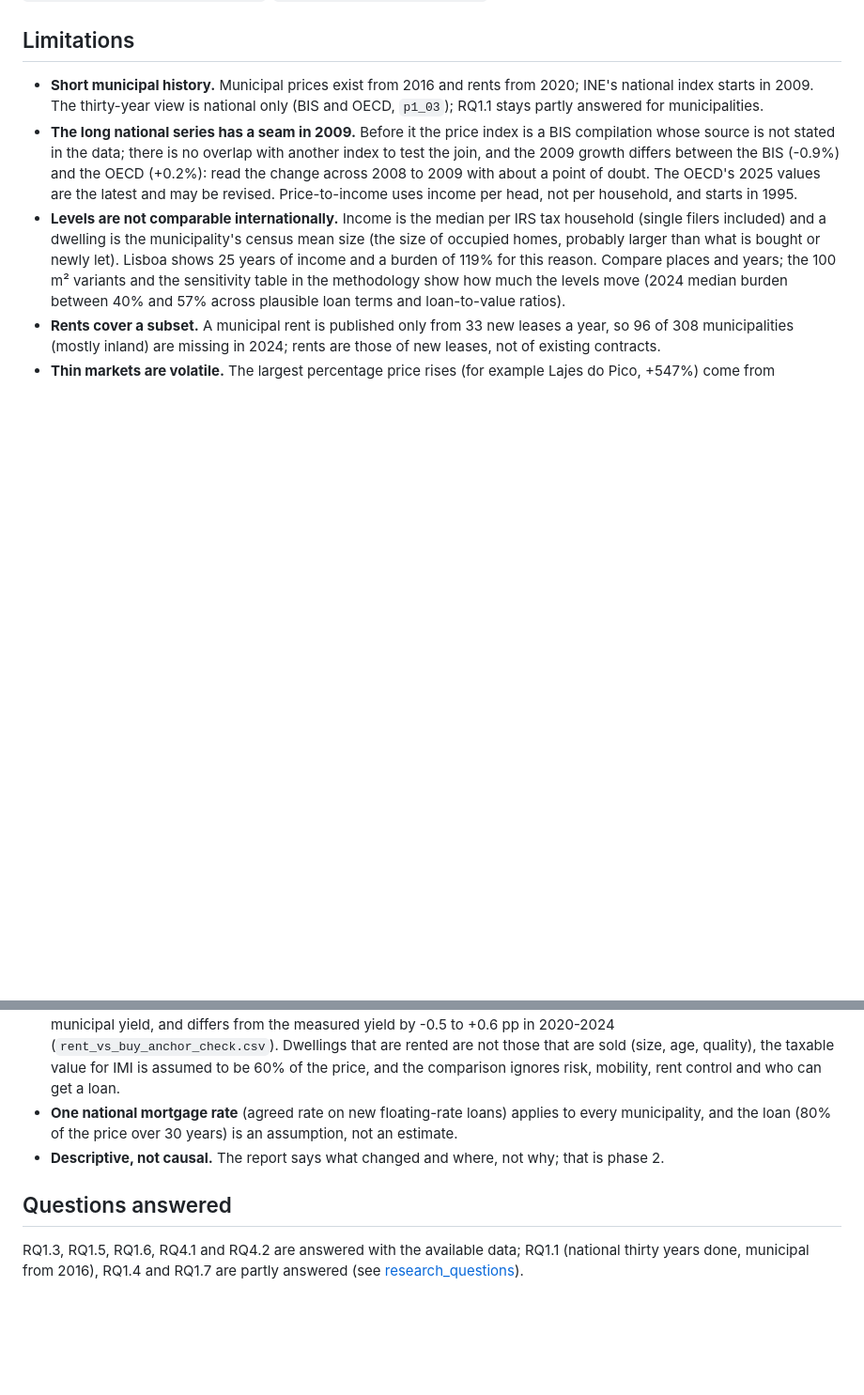
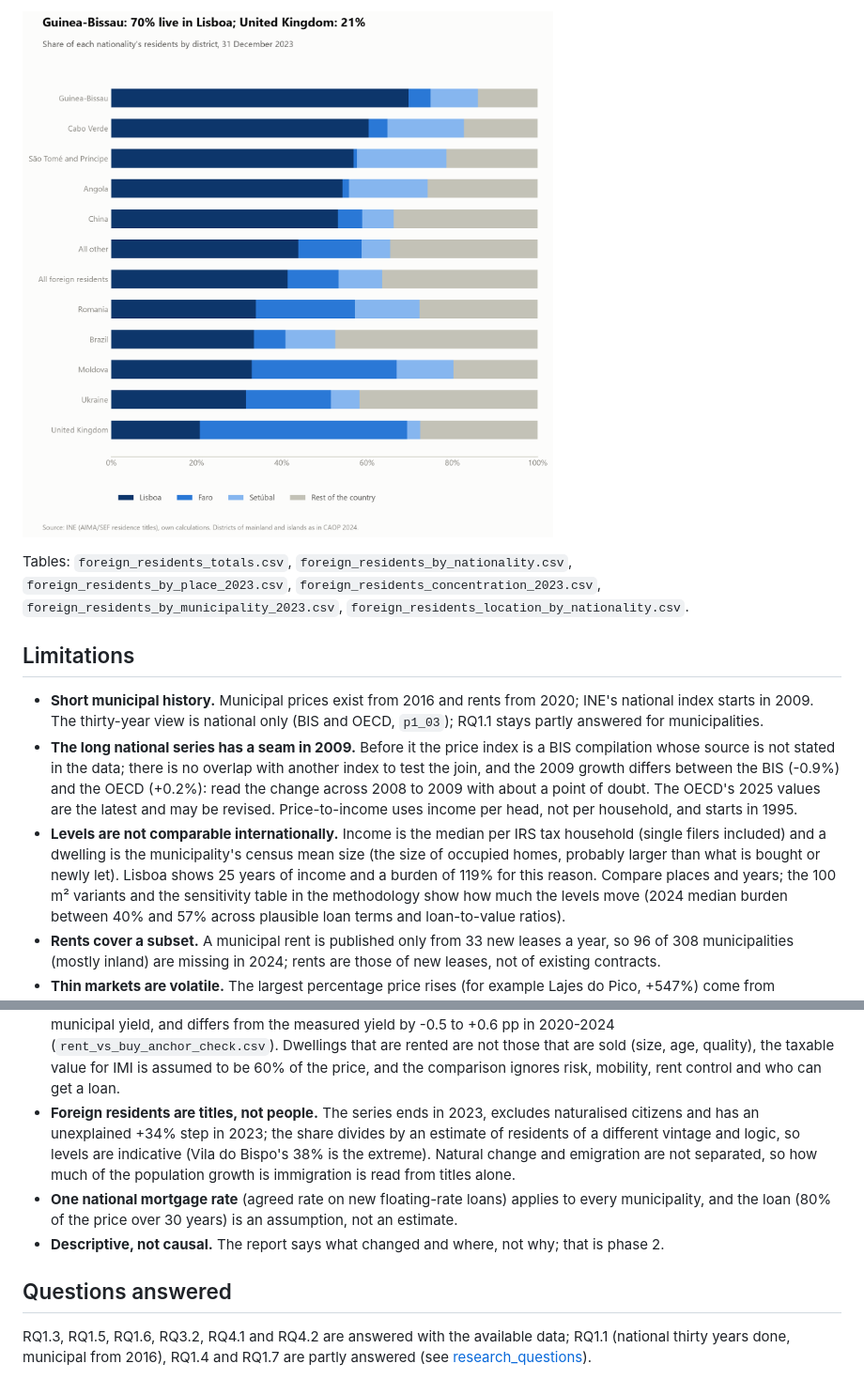
Before and after one commit to pmsmendes/portugal-housing-crisis, a Markdown page: reports/p1_evidence.md, 2 parts joined by grey strips. Shown at 94% size. Drawn GitHub-style; pictures changed too: reports/figures/p1/foreign_residents_location_by_nationality.png (added); blank space fills up the shorter version.

Commit message:
Add foreign-resident description (p1_05, RQ3.2): totals, nationalities, concentration, location

```diff
--- a/reports/p1_evidence.md
+++ b/reports/p1_evidence.md
@@ -135,3 +167,9 @@ Tables: `rent_vs_buy_trend_2020_2024.csv`, `rent_vs_buy_by_municipality_2024.csv
+![Where each nationality lives](figures/p1/foreign_residents_location_by_nationality.png)
+
+Tables: `foreign_residents_totals.csv`, `foreign_residents_by_nationality.csv`, `foreign_residents_by_place_2023.csv`,
+`foreign_residents_concentration_2023.csv`, `foreign_residents_by_municipality_2023.csv`,
+`foreign_residents_location_by_nationality.csv`.
+
 ## Limitations
 
 - **Short municipal history.** Municipal prices exist from 2016 and rents from 2020; INE's national index starts in
@@ -154,11 +192,15 @@ Tables: `rent_vs_buy_trend_2020_2024.csv`, `rent_vs_buy_by_municipality_2024.csv
   municipal yield, and differs from the measured yield by -0.5 to +0.6 pp in 2020-2024 (`rent_vs_buy_anchor_check.csv`).
   Dwellings that are rented are not those that are sold (size, age, quality), the taxable value for IMI is assumed to be
   60% of the price, and the comparison ignores risk, mobility, rent control and who can get a loan.
+- **Foreign residents are titles, not people.** The series ends in 2023, excludes naturalised citizens and has an
+  unexplained +34% step in 2023; the share divides by an estimate of residents of a different vintage and logic, so levels
+  are indicative (Vila do Bispo's 38% is the extreme). Natural change and emigration are not separated, so how much of the
+  population growth is immigration is read from titles alone.
 - **One national mortgage rate** (agreed rate on new floating-rate loans) applies to every municipality, and the loan
   (80% of the price over 30 years) is an assumption, not an estimate.
 - **Descriptive, not causal.** The report says what changed and where, not why; that is phase 2.
 
 ## Questions answered
 
-RQ1.3, RQ1.5, RQ1.6, RQ4.1 and RQ4.2 are answered with the available data; RQ1.1 (national thirty years done, municipal from 2016), RQ1.4 and RQ1.7 are partly answered
+RQ1.3, RQ1.5, RQ1.6, RQ3.2, RQ4.1 and RQ4.2 are answered with the available data; RQ1.1 (national thirty years done, municipal from 2016), RQ1.4 and RQ1.7 are partly answered
 (see [research_questions](../docs/research_questions.md)).
```
Also changed, not shown: other parts of reports/p1_evidence.md (+32 -0 lines), docs/decisions.md (+6 -0 lines), docs/research_questions.md (+1 -1 lines), reports/figures/p1/foreign_residents_change_map_2019_2023.png (added), reports/figures/p1/foreign_residents_share_map_2023.png (added), reports/figures/p1/foreign_residents_trend.png (added), 11 other files.
